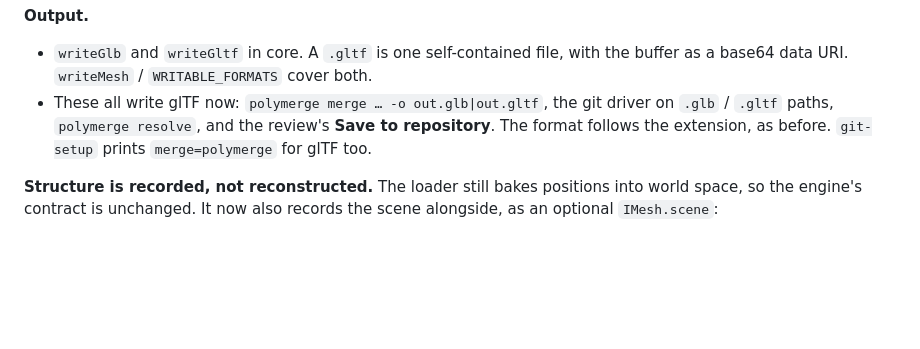
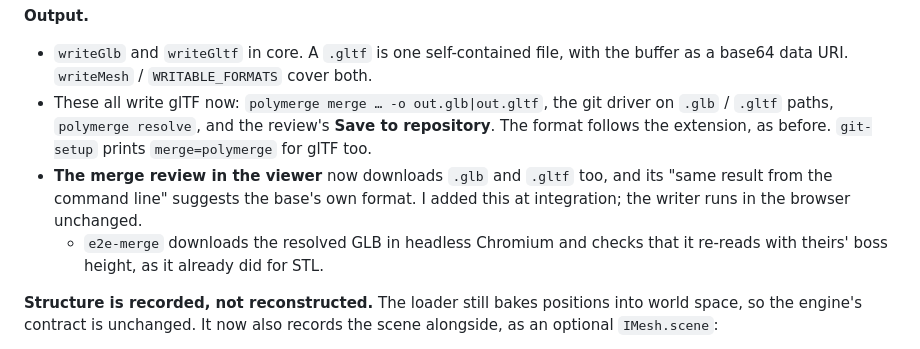
Before and after one commit to Joshua080/polymerge, a Markdown page: DEVLOG.md, the part around the change. Rendered like a GitHub page; blank space fills up the shorter version.

Commit message:
DEVLOG: note the merge review's GLB/glTF downloads
Co-Authored-By: Claude Opus 5.5 <noreply@anthropic.com>
Claude-Session: https://claude.ai/code/session_01CF27bH8SGgWpoQ5BupjZFL

```diff
--- a/DEVLOG.md
+++ b/DEVLOG.md
@@ -174,6 +174,8 @@ Writing it found three existing problems:
 **Output.**
 - `writeGlb` and `writeGltf` in core. A `.gltf` is one self-contained file, with the buffer as a base64 data URI. `writeMesh` / `WRITABLE_FORMATS` cover both.
 - These all write glTF now: `polymerge merge … -o out.glb|out.gltf`, the git driver on `.glb` / `.gltf` paths, `polymerge resolve`, and the review's **Save to repository**. The format follows the extension, as before. `git-setup` prints `merge=polymerge` for glTF too.
+- **The merge review in the viewer** now downloads `.glb` and `.gltf` too, and its "same result from the command line" suggests the base's own format. I added this at integration; the writer runs in the browser unchanged.
+  - `e2e-merge` downloads the resolved GLB in headless Chromium and checks that it re-reads with theirs' boss height, as it already did for STL.
 
 **Structure is recorded, not reconstructed.** The loader still bakes positions into world space, so the engine's contract is unchanged. It now also records the scene alongside, as an optional `IMesh.scene`:
 - the default scene's nodes: name, children, the local transform exactly as written (matrix or T/R/S), the mesh link, and the world matrix three.js baked with;
```
